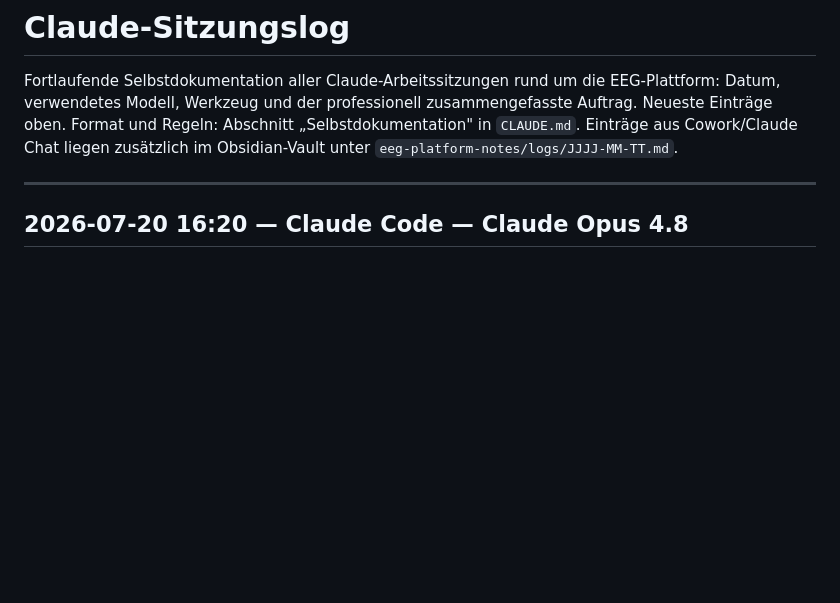
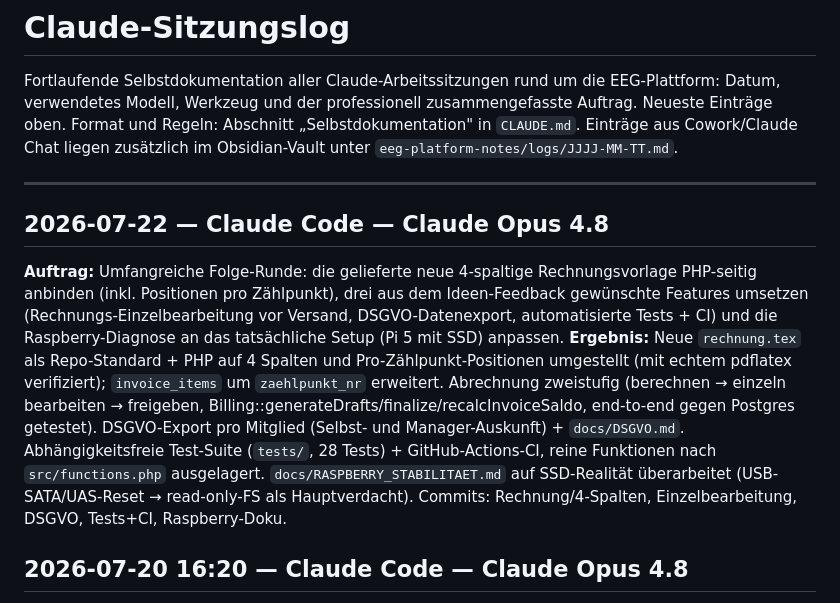
Before and after one commit to ropperp/eeg-platform, a Markdown page: obsidian/Claude-Sitzungslog.md, the part around the change. GitHub-like rendering; blank space fills up the shorter version.

```diff
--- a/obsidian/Claude-Sitzungslog.md
+++ b/obsidian/Claude-Sitzungslog.md
@@ -7,6 +7,21 @@ Einträge aus Cowork/Claude Chat liegen zusätzlich im Obsidian-Vault unter
 `eeg-platform-notes/logs/JJJJ-MM-TT.md`.
 
 ---
+
+## 2026-07-22 — Claude Code — Claude Opus 4.8
+**Auftrag:** Umfangreiche Folge-Runde: die gelieferte neue 4-spaltige Rechnungsvorlage
+PHP-seitig anbinden (inkl. Positionen pro Zählpunkt), drei aus dem Ideen-Feedback gewünschte
+Features umsetzen (Rechnungs-Einzelbearbeitung vor Versand, DSGVO-Datenexport, automatisierte
+Tests + CI) und die Raspberry-Diagnose an das tatsächliche Setup (Pi 5 mit SSD) anpassen.
+**Ergebnis:** Neue `rechnung.tex` als Repo-Standard + PHP auf 4 Spalten und
+Pro-Zählpunkt-Positionen umgestellt (mit echtem pdflatex verifiziert); `invoice_items` um
+`zaehlpunkt_nr` erweitert. Abrechnung zweistufig (berechnen → einzeln bearbeiten → freigeben,
+Billing::generateDrafts/finalize/recalcInvoiceSaldo, end-to-end gegen Postgres getestet).
+DSGVO-Export pro Mitglied (Selbst- und Manager-Auskunft) + `docs/DSGVO.md`. Abhängigkeitsfreie
+Test-Suite (`tests/`, 28 Tests) + GitHub-Actions-CI, reine Funktionen nach `src/functions.php`
+ausgelagert. `docs/RASPBERRY_STABILITAET.md` auf SSD-Realität überarbeitet (USB-SATA/UAS-Reset
+→ read-only-FS als Hauptverdacht). Commits: Rechnung/4-Spalten, Einzelbearbeitung, DSGVO,
+Tests+CI, Raspberry-Doku.
 
 ## 2026-07-20 16:20 — Claude Code — Claude Opus 4.8
 **Auftrag:** Weitere Runde Rechnungs-/Abrechnungsarbeit sowie zwei Betriebsanliegen: den
```
Also changed, not shown: docs/RASPBERRY_STABILITAET.md (+43 -18 lines).
